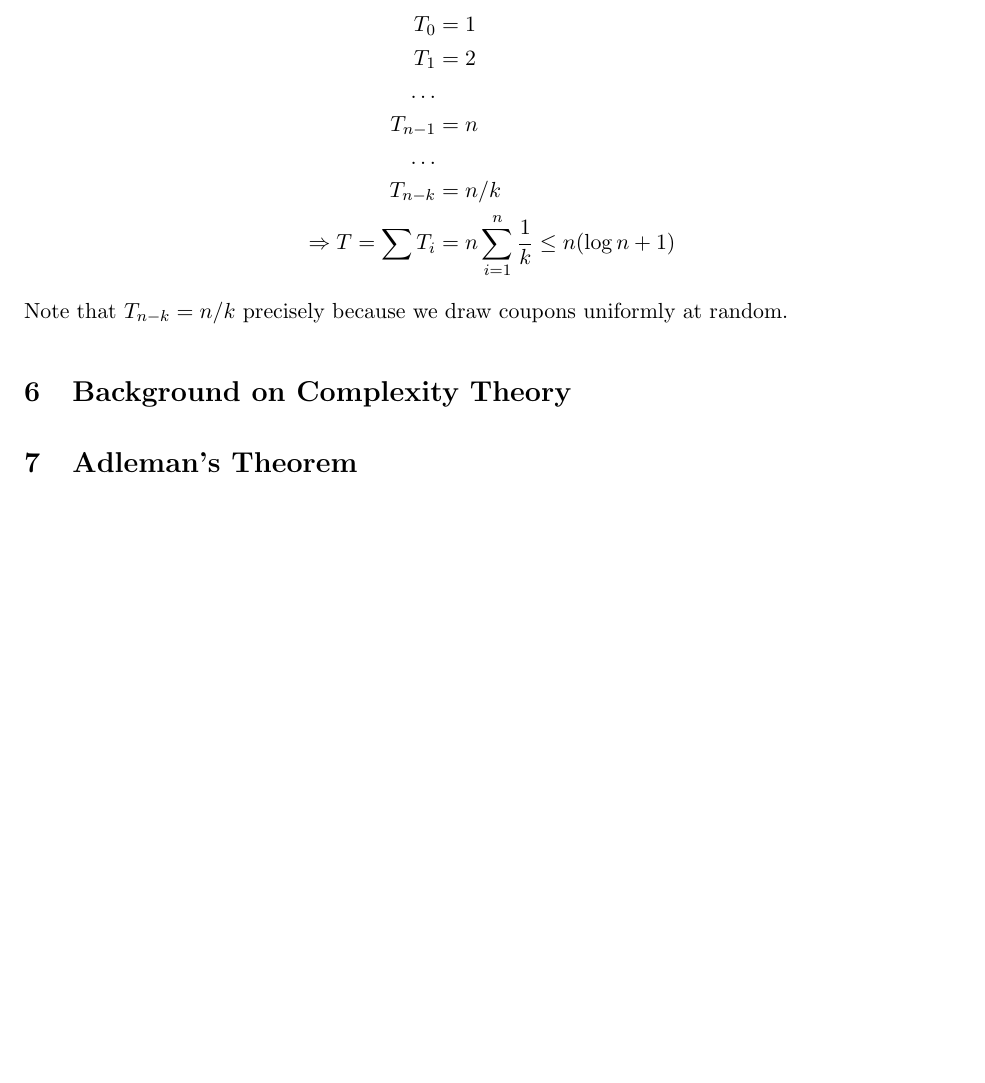
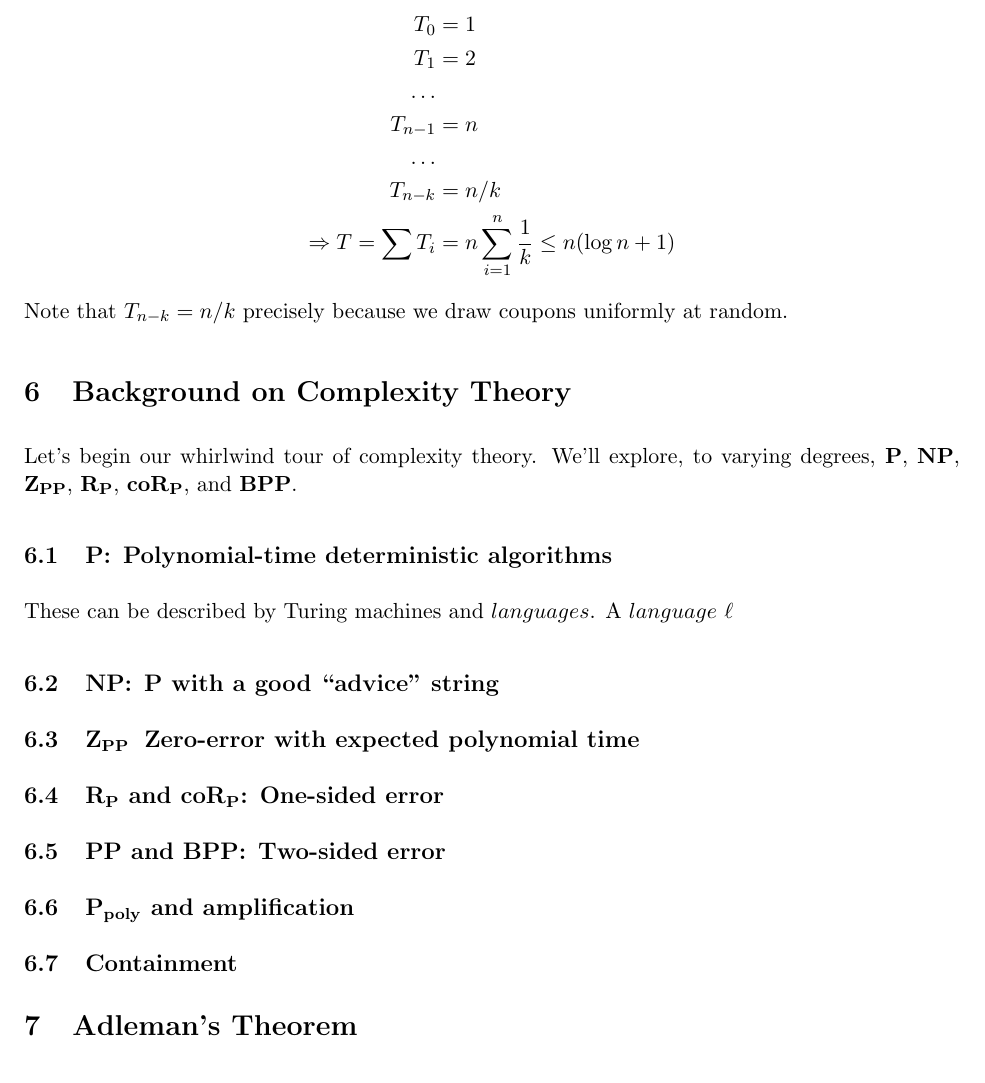
Before and after one commit to neilvyas/randomized-notes-2, a LaTeX document (notes-2.tex): part of page 5 of 5, cut so that both start at the same text, the shorter picture padded with empty space. Compiled offline with pdfLaTeX.

Commit message:
laid out subsections, defined macros.

```diff
--- a/notes-2.tex
+++ b/notes-2.tex
@@ -9,6 +9,16 @@
 \newcommand{\eps}{\epsilon}
 \newcommand{\inprod}[1]{\left\langle #1 \right\rangle}
 \newcommand{\R}{\mathbb{R}}
+
+%complexity theory variables.
+\newcommand{\Pt}{\ensuremath{\mathbf{P}}}
+\newcommand{\NP}{\ensuremath{\mathbf{NP}}}
+\newcommand{\PP}{\ensuremath{\mathbf{PP}}}
+\newcommand{\BPP}{\ensuremath{\mathbf{BPP}}}
+\newcommand{\ZPP}{\ensuremath{\mathbf{Z_{PP}}}}
+\newcommand{\RP}{\ensuremath{\mathbf{R_{P}}}}
+\newcommand{\coRP}{\ensuremath{\mathbf{coR_{P}}}}
+\newcommand{\Ppoly}{\ensuremath{\mathbf{P_{poly}}}}
 
 \newcommand{\handout}[5]{
   \noindent
@@ -50,6 +60,9 @@
 
 \parindent 0in
 \parskip 1.5ex
+
+%for wrapping inline math mode.
+\let\ab\allowbreak
 
 \begin{document}
 
@@ -226,6 +239,24 @@ Note that $T_{n-k} = n / k$ precisely because we draw coupons uniformly at rando
 
 \section{Background on Complexity Theory}
 
+Let's begin our whirlwind tour of complexity theory. We'll explore, to varying degrees, \Pt,\ \NP,\ab\ \ZPP,\ \RP,\ \coRP, and \BPP.
+
+\subsection{\Pt: Polynomial-time deterministic algorithms}
+
+These can be described by Turing machines and $languages$. A $language$ $\ell$
+
+\subsection{\NP: \Pt\ with a good ``advice'' string}
+
+\subsection{\ZPP\: Zero-error with expected polynomial time}
+
+\subsection{\RP\ and \coRP: One-sided error }
+
+\subsection{\PP\ and \BPP: Two-sided error }
+
+\subsection{\Ppoly\ and amplification}
+
+\subsection{Containment}
+
 \section{Adleman's Theorem}
 
 \bibliographystyle{alpha}
```
